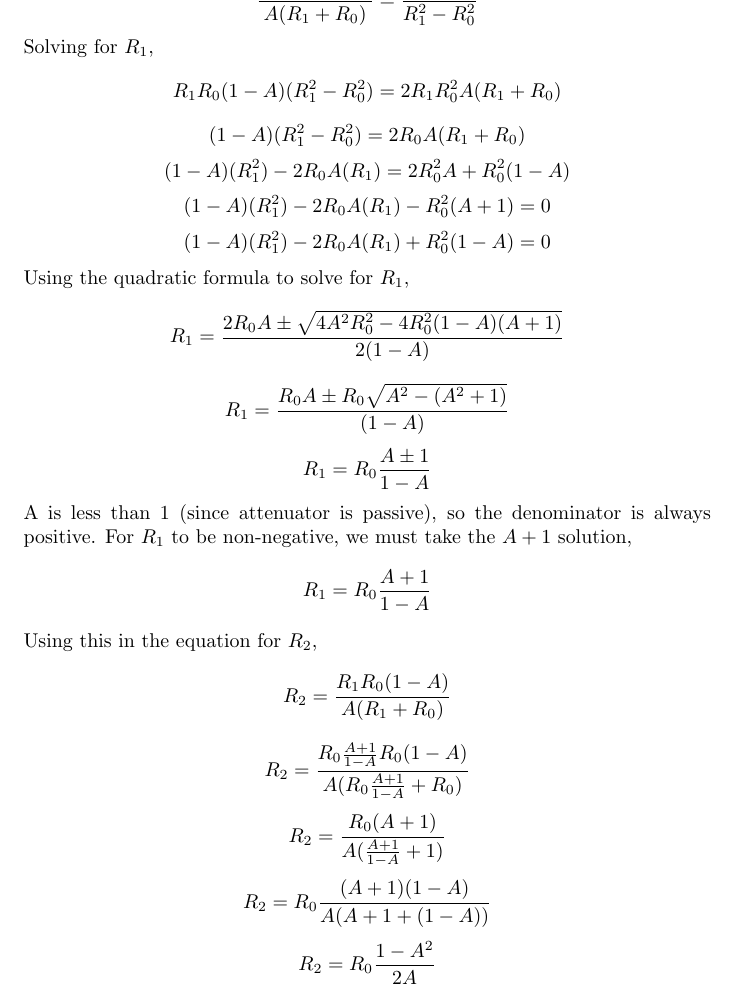
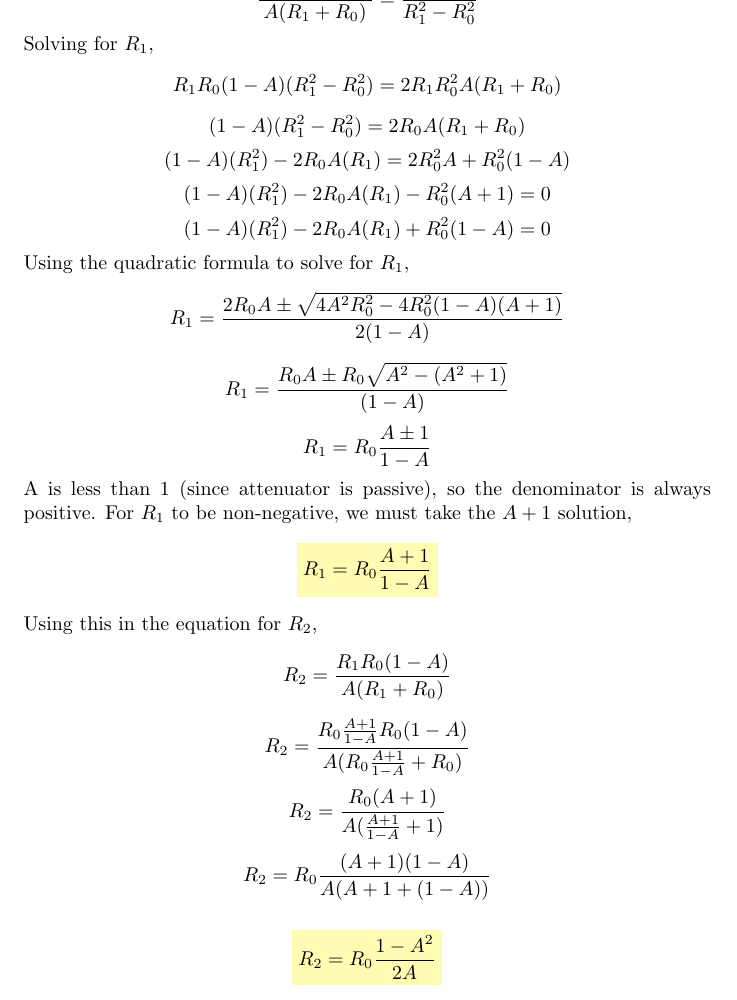
Before and after one commit to ricklyon/rfnetwork, a LaTeX document (docs/math/pi_attenuator.tex): part of page 3 of 3, cut so that both start at the same text. Compiled offline with pdfLaTeX.

Commit message:
clean up pi attenuator doc

```diff
--- a/docs/math/pi_attenuator.tex
+++ b/docs/math/pi_attenuator.tex
@@ -2,6 +2,7 @@
 
 % required package for inserting figures
 \usepackage{graphicx}
+\usepackage{xcolor}
 
 \setlength{\parindent}{0pt}
 
@@ -88,39 +89,19 @@ Using the quadratic formula to solve for \(R_1\),
 
 A is less than 1 (since attenuator is passive), so the denominator is always positive. For \(R_1\) to be non-negative, we must take the \(A +1\)
 solution,
-\[R_1 = R_0{ A +  1 \over 1 - A} \]
+\[
+\colorbox{yellow!30}{$\displaystyle R_1 = R_0{ A +  1 \over 1 - A} $}
+\]
 
 Using this in the equation for \(R_2\),
 \[R_2 = {{R_1 R_0}(1 - A) \over A(R_1 + R_0)}\]
 \[R_2 = {R_0{{ A +  1 \over 1 - A}  R_0}(1 - A) \over A(R_0{ A +  1 \over 1 - A}  + R_0)}\]
 \[R_2 = {R_0 (A + 1)\over A({ A +  1 \over 1 - A}  + 1)}\]
 \[R_2 = R_0{ (A + 1)(1 - A)\over A({ A +  1 }  + (1 - A))}\]
-\[R_2 = {R_0 } { 1 - A^2 \over  2A}\]
 
-% \[R_1 = {-{ 2R_0} \pm 2\sqrt{  R_0^2 - (1 - L^2)} \over 2(1 - L)} \]
-% \[R_1 = {-{ R_0} \pm \sqrt{  R_0^2 + L^2 -1 } \over 1 - L} \]
-
-
-% Use the equation for \(R_2\) in the equation for \(A\), and using \(L = {1 \over A}\)
-
-% \[-{ 2R_1 R_0^2 \over R_0^2 - R_1^2 } (R_1 + R_0)+ {R_1 R_0} = {{R_1 R_0} L} \]
-
-% \[-{ 2R_1 R_0^2 } (R_1 + R_0)+ {R_1 R_0}({R_0^2 - R_1^2 }) = {{R_1 R_0} L} (R_0^2 - R_1^2 )\]
-
-% Divide by \(R_1\) and \(R_0\),
-% \[-{ 2R_1 R_0} - 2R_0^2 + R_0^2 - R_1^2 = L{R_0^2} - L{R_1^2}\]
-
-% Negate both sides,
-% \[{ 2R_1 R_0} + R_0^2 + R_1^2 = -L{R_0^2} + L{R_1^2}\]
-
-% Group like terms,
-% \[R_1^2(1 - L)  + R_1({2R_0}) +  R_0^2(1 + L)  = 0\]
-
-% Using the quadratic formula to solve for \(R_1\),
-% \[R_1 = {-{ 2 R_0} \pm \sqrt{  4R_0^2 - 4 (1 - L) (1 + L)} \over 2(1 - L)} \]
-% \[R_1 = {-{ 2R_0} \pm 2\sqrt{  R_0^2 - (1 - L^2)} \over 2(1 - L)} \]
-% \[R_1 = {-{ R_0} \pm \sqrt{  R_0^2 + L^2 -1 } \over 1 - L} \]
-
+\[
+\colorbox{yellow!30}{$\displaystyle  R_2 = {R_0 } { 1 - A^2 \over  2A}$}
+\]
 
 
 
```
Also changed, not shown: docs/math/pi_attenuator.pdf (added), docs/math/pi_attenuator_fig.pdf (added), 1 other file.
